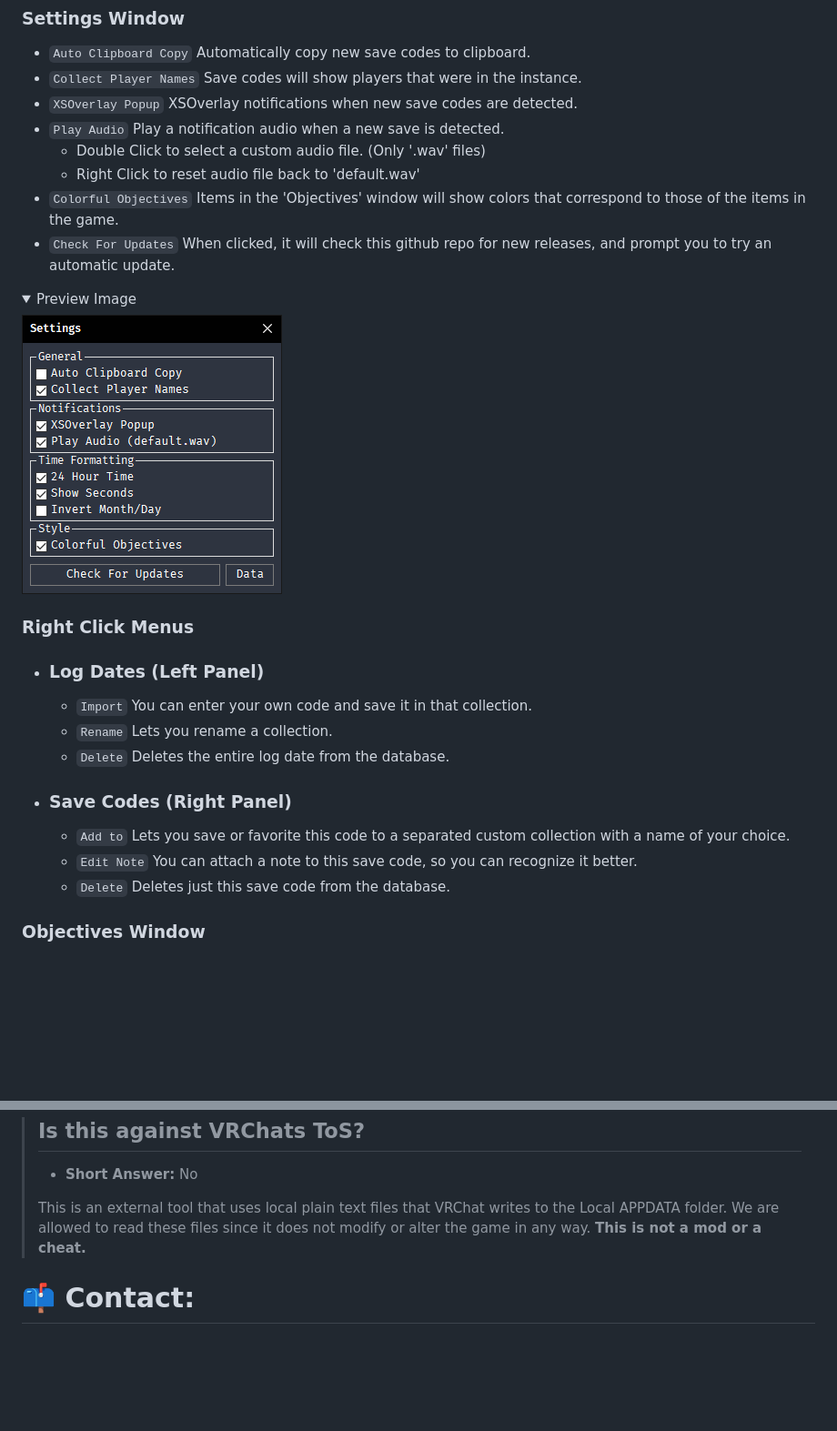
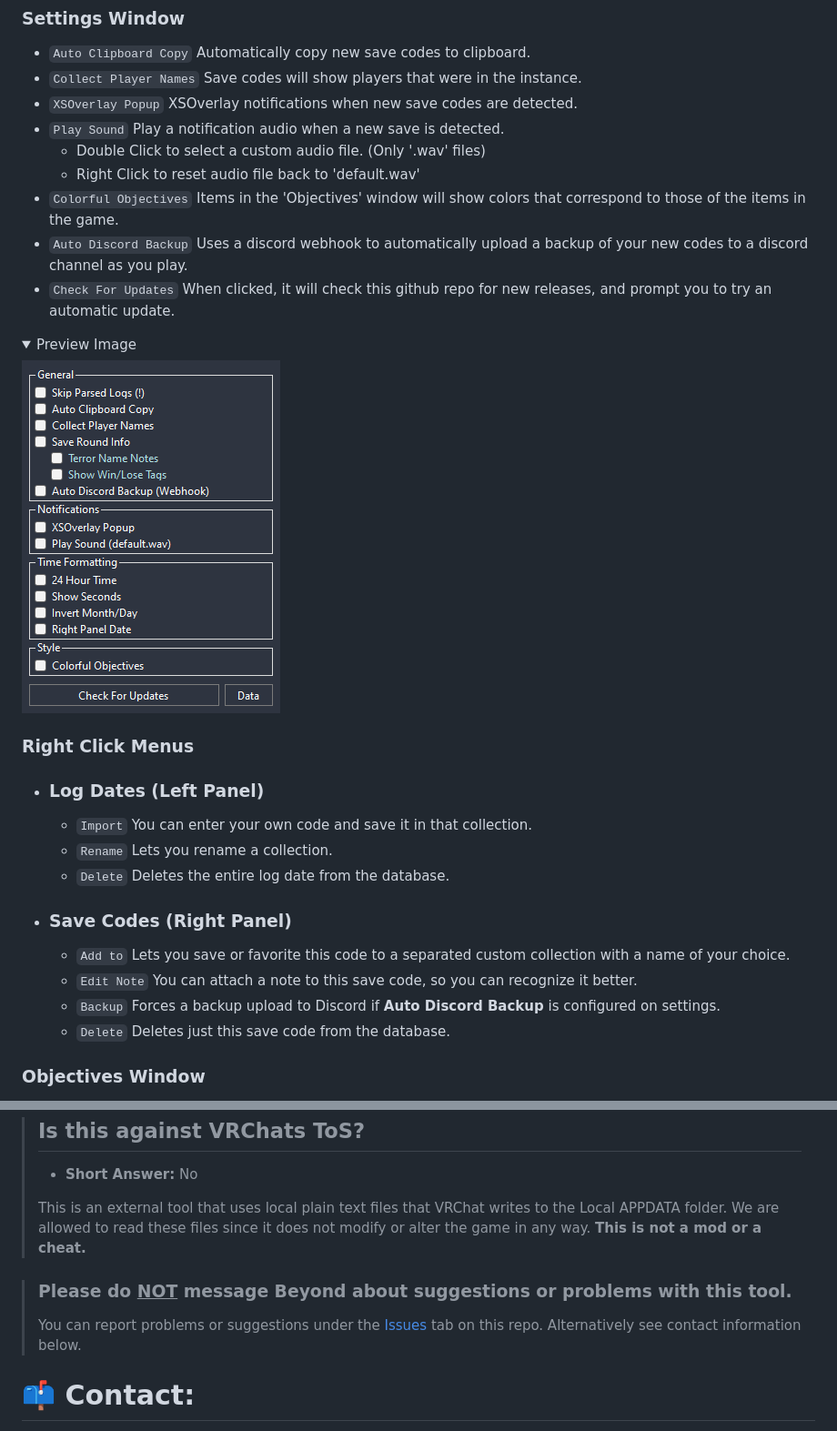
Before and after one commit to ChrisFeline/ToNSaveManager, a Markdown page: README.md, 2 parts joined by grey strips. Shown at 91% size. GitHub-like rendering; pictures changed too: Resources/settings.png; folded sections open; blank space fills up the shorter version.

```diff
--- a/README.md
+++ b/README.md
@@ -26,10 +26,11 @@
 - `Auto Clipboard Copy` Automatically copy new save codes to clipboard.
 - `Collect Player Names` Save codes will show players that were in the instance.
 - `XSOverlay Popup` XSOverlay notifications when new save codes are detected.
-- `Play Audio` Play a notification audio when a new save is detected.
+- `Play Sound` Play a notification audio when a new save is detected.
   - Double Click to select a custom audio file. (Only '.wav' files)
   - Right Click to reset audio file back to 'default.wav'
 - `Colorful Objectives` Items in the 'Objectives' window will show colors that correspond to those of the items in the game.
+- `Auto Discord Backup` Uses a discord webhook to automatically upload a backup of your new codes to a discord channel as you play.
 - `Check For Updates` When clicked, it will check this github repo for new releases, and prompt you to try an automatic update.
 <details><summary>Preview Image</summary><p> <img src="Resources/settings.png" > </p></details>
 
@@ -41,6 +42,7 @@
 - ### Save Codes (Right Panel)
   * `Add to` Lets you save or favorite this code to a separated custom collection with a name of your choice.
   * `Edit Note` You can attach a note to this save code, so you can recognize it better.
+  * `Backup` Forces a backup upload to Discord if **Auto Discord Backup** is configured on settings.
   * `Delete` Deletes just this save code from the database.
 
 ### Objectives Window
@@ -87,6 +105,9 @@
 > We are allowed to read these files since it does not modify or alter the game in any way.
 > **This is not a mod or a cheat.**
 
+> ### Please do <u>NOT</u> message Beyond about suggestions or problems with this tool.
+> You can report problems or suggestions under the [Issues](https://github.com/ChrisFeline/ToNSaveManager/issues) tab on this repo. Alternatively see contact information below.
+
 # 📫 Contact:
 > **Discord:** [@Kittenji](https://discord.gg/HGk2RQX)<br>
 > **VRChat:** [Kittenji](https://vrchat.com/home/user/usr_7ac745b8-e50e-4c9c-95e5-8e7e3bcde682)
```
Also changed, not shown: other parts of README.md (+16 -0 lines).
